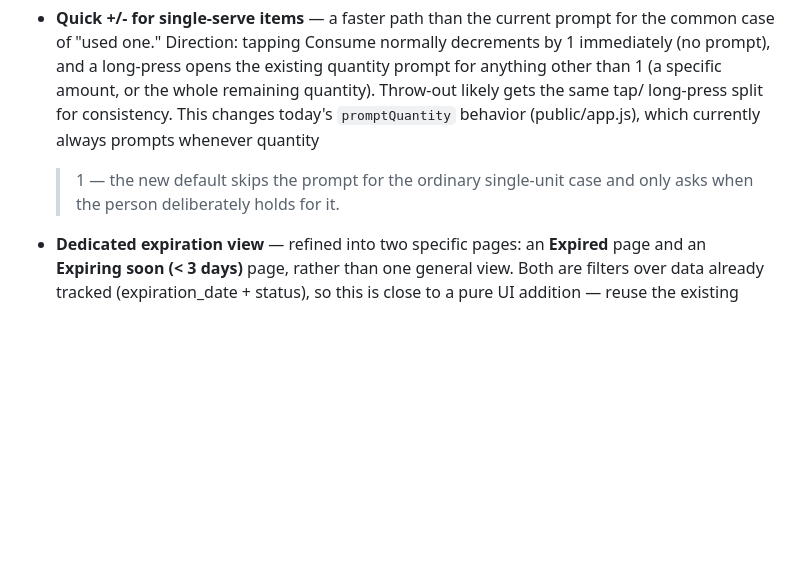
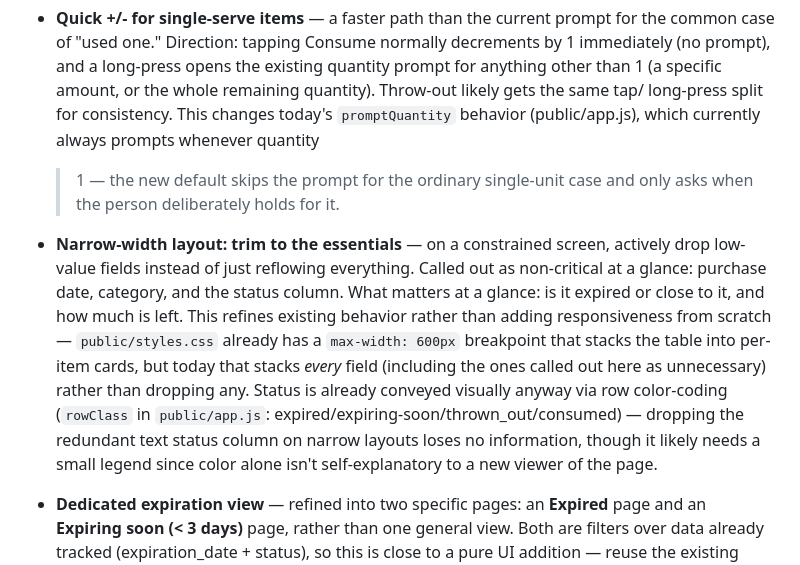
Before and after one commit to astral451/BackOfFridge, a Markdown page: features.md, the part around the change. GitHub-like rendering; blank space fills up the shorter version.

Commit message:
Document narrow-width layout trimming
Records which fields to actively drop on a constrained screen rather
than just reflow: purchase date, category, and the status column,
keeping expiration proximity and remaining quantity as the at-a-
glance essentials. Notes this refines the existing max-width: 600px
breakpoint in public/styles.css, which today stacks every field into
a card rather than dropping any, and that status is already conveyed
via row color-coding (rowClass in public/app.js) so removing the
text column loses no information - though a small legend is probably
needed since color alone isn't self-explanatory.

```diff
--- a/features.md
+++ b/features.md
@@ -62,6 +62,20 @@
   behavior (public/app.js), which currently always prompts whenever quantity
   > 1 — the new default skips the prompt for the ordinary single-unit case
   and only asks when the person deliberately holds for it.
+- **Narrow-width layout: trim to the essentials** — on a constrained screen,
+  actively drop low-value fields instead of just reflowing everything.
+  Called out as non-critical at a glance: purchase date, category, and the
+  status column. What matters at a glance: is it expired or close to it,
+  and how much is left. This refines existing behavior rather than adding
+  responsiveness from scratch — `public/styles.css` already has a
+  `max-width: 600px` breakpoint that stacks the table into per-item cards,
+  but today that stacks *every* field (including the ones called out here
+  as unnecessary) rather than dropping any. Status is already conveyed
+  visually anyway via row color-coding (`rowClass` in `public/app.js`:
+  expired/expiring-soon/thrown_out/consumed) — dropping the redundant text
+  status column on narrow layouts loses no information, though it likely
+  needs a small legend since color alone isn't self-explanatory to a new
+  viewer of the page.
 - **Dedicated expiration view** — refined into two specific pages: an
   **Expired** page and an **Expiring soon (< 3 days)** page, rather than one
   general view. Both are filters over data already tracked (expiration_date +
```
